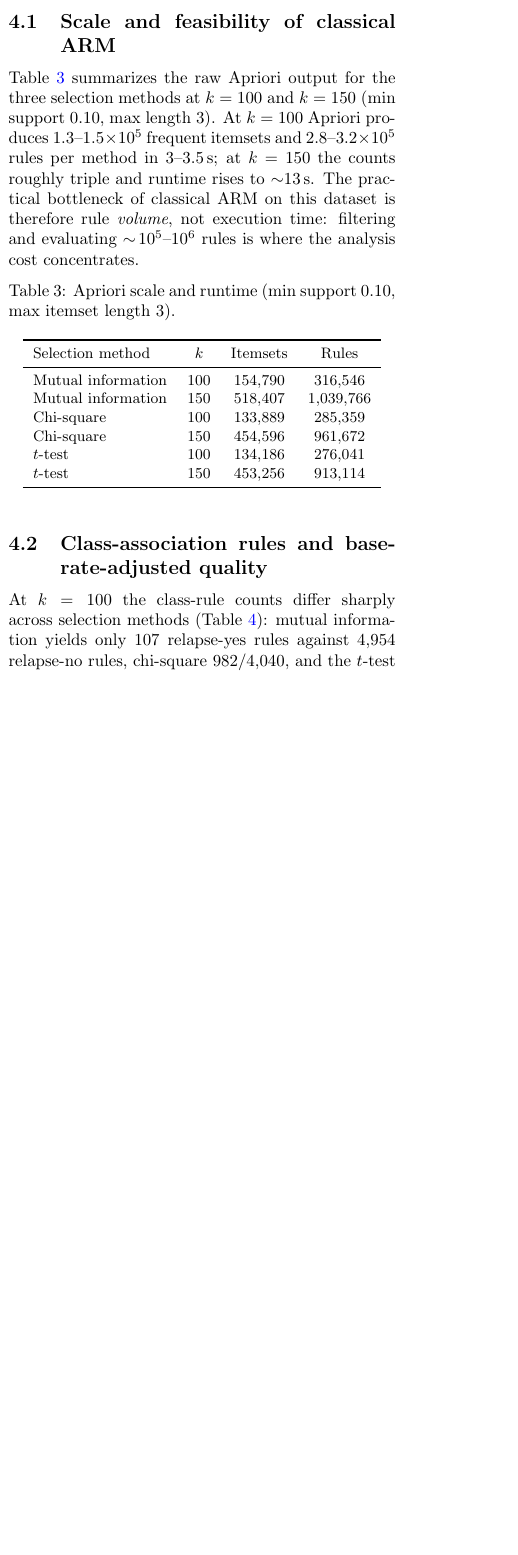
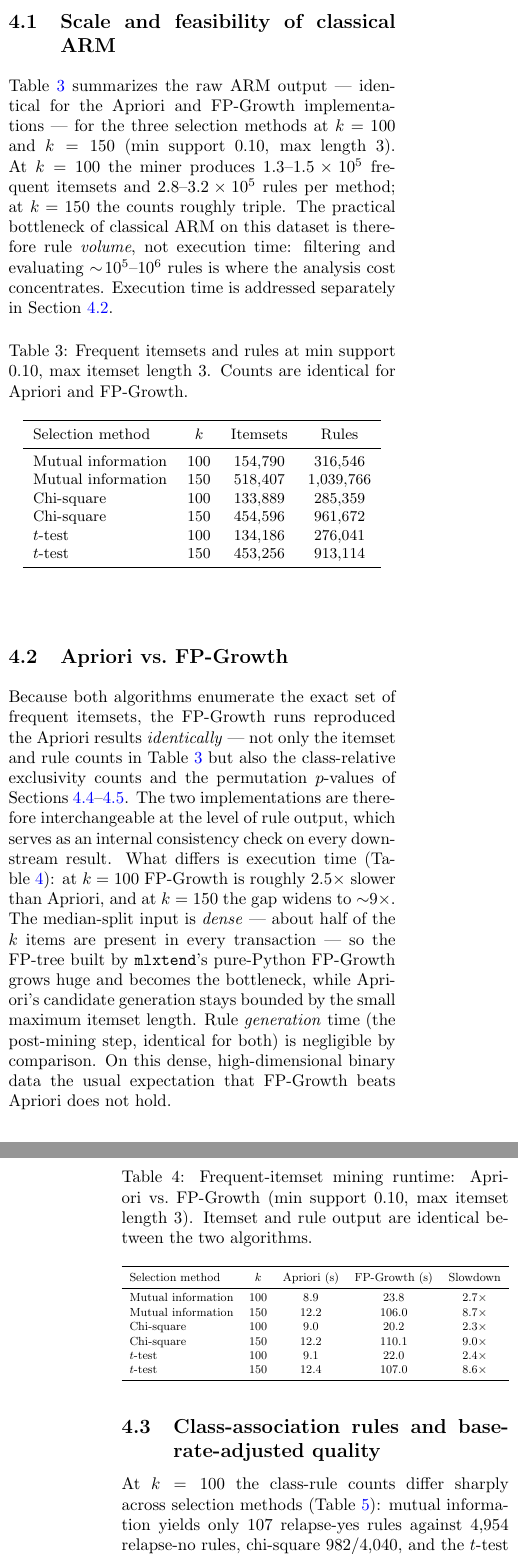
Before and after one commit to Ishwor-git/ARM_for_genome, a LaTeX paper (report/report.tex): part of one column of page 5 of 9 before the commit and two parts of the columns of pages 5 and 6 of 9 after it, the two joined at a grey line, cut so that both start at the same text, the shorter picture padded with empty space. Compiled offline with pdfLaTeX.

Commit message:
updated report

```diff
--- a/report/report.tex
+++ b/report/report.tex
@@ -376,19 +378,21 @@ Results are reported primarily for the top-100 subsets; Section~\ref{sec:res-sen
 \subsection{Scale and feasibility of classical ARM}
 \label{sec:res-scale}
 
-Table~\ref{tab:apriori-scale} summarizes the raw Apriori output for the three
-selection methods at $k=100$ and $k=150$ (min support $0.10$, max length 3).
-At $k=100$ Apriori produces $1.3$--$1.5\times10^{5}$ frequent itemsets and
-$2.8$--$3.2\times10^{5}$ rules per method in $3$--$3.5$\,s; at $k=150$ the
-counts roughly triple and runtime rises to $\sim$13\,s. The practical
-bottleneck of classical ARM on this dataset is therefore rule \emph{volume},
-not execution time: filtering and evaluating $\sim\!10^5$--$10^6$ rules is
-where the analysis cost concentrates.
+Table~\ref{tab:apriori-scale} summarizes the raw ARM output --- identical for
+the Apriori and FP-Growth implementations --- for the three selection methods
+at $k=100$ and $k=150$ (min support $0.10$, max length 3). At $k=100$ the
+miner produces $1.3$--$1.5\times10^{5}$ frequent itemsets and
+$2.8$--$3.2\times10^{5}$ rules per method; at $k=150$ the counts roughly
+triple. The practical bottleneck of classical ARM on this dataset is therefore
+rule \emph{volume}, not execution time: filtering and evaluating
+$\sim\!10^5$--$10^6$ rules is where the analysis cost concentrates.
+Execution time is addressed separately in Section~\ref{sec:res-fpgrowth}.
 
 \begin{table}[h]
 \centering
 \small
-\caption{Apriori scale and runtime (min support $0.10$, max itemset length 3).}
+\caption{Frequent itemsets and rules at min support $0.10$, max itemset
+length 3. Counts are identical for Apriori and FP-Growth.}
 \label{tab:apriori-scale}
 \begin{tabular}{lccc}
 \toprule
@@ -402,6 +406,48 @@ $t$-test & 100 & 134{,}186 & 276{,}041 \\
 $t$-test & 150 & 453{,}256 & 913{,}114 \\
 \bottomrule
 \end{tabular}
+\end{table}
+
+\subsection{Apriori vs.\ FP-Growth}
+\label{sec:res-fpgrowth}
+
+Because both algorithms enumerate the exact set of frequent itemsets, the
+FP-Growth runs reproduced the Apriori results \emph{identically} --- not only
+the itemset and rule counts in Table~\ref{tab:apriori-scale} but also the
+class-relative exclusivity counts and the permutation $p$-values of
+Sections~\ref{sec:res-classrel}--\ref{sec:res-perm}. The two implementations
+are therefore interchangeable at the level of rule output, which serves as an
+internal consistency check on every downstream result. What differs is
+execution time (Table~\ref{tab:fpgrowth}): at $k=100$ FP-Growth is roughly
+$2.5\times$ slower than Apriori, and at $k=150$ the gap widens to
+$\sim$9$\times$. The median-split input is \emph{dense} --- about half of the
+$k$ items are present in every transaction --- so the FP-tree built by
+\texttt{mlxtend}'s pure-Python FP-Growth grows huge and becomes the bottleneck,
+while Apriori's candidate generation stays bounded by the small maximum
+itemset length. Rule \emph{generation} time (the post-mining step, identical
+for both) is negligible by comparison. On this dense, high-dimensional binary
+data the usual expectation that FP-Growth beats Apriori does not hold.
+
+\begin{table}[h]
+\centering
+\small
+\caption{Frequent-itemset mining runtime: Apriori vs.\ FP-Growth
+(min support $0.10$, max itemset length 3). Itemset and rule output are
+identical between the two algorithms.}
+\label{tab:fpgrowth}
+\resizebox{\columnwidth}{!}{%
+\begin{tabular}{lcccc}
+\toprule
+Selection method & $k$ & Apriori (s) & FP-Growth (s) & Slowdown \\
+\midrule
+Mutual information & 100 & 8.9 & 23.8 & $2.7\times$ \\
+Mutual information & 150 & 12.2 & 106.0 & $8.7\times$ \\
+Chi-square & 100 & 9.0 & 20.2 & $2.3\times$ \\
+Chi-square & 150 & 12.2 & 110.1 & $9.0\times$ \\
+$t$-test & 100 & 9.1 & 22.0 & $2.4\times$ \\
+$t$-test & 150 & 12.4 & 107.0 & $8.6\times$ \\
+\bottomrule
+\end{tabular}}
 \end{table}
 
 \subsection{Class-association rules and base-rate-adjusted quality}
```
Also changed, not shown: docs/fpgrowth.md (+10 -4 lines), report/references.bib (+8 -0 lines), report/report.tex (27 more changed lines).
